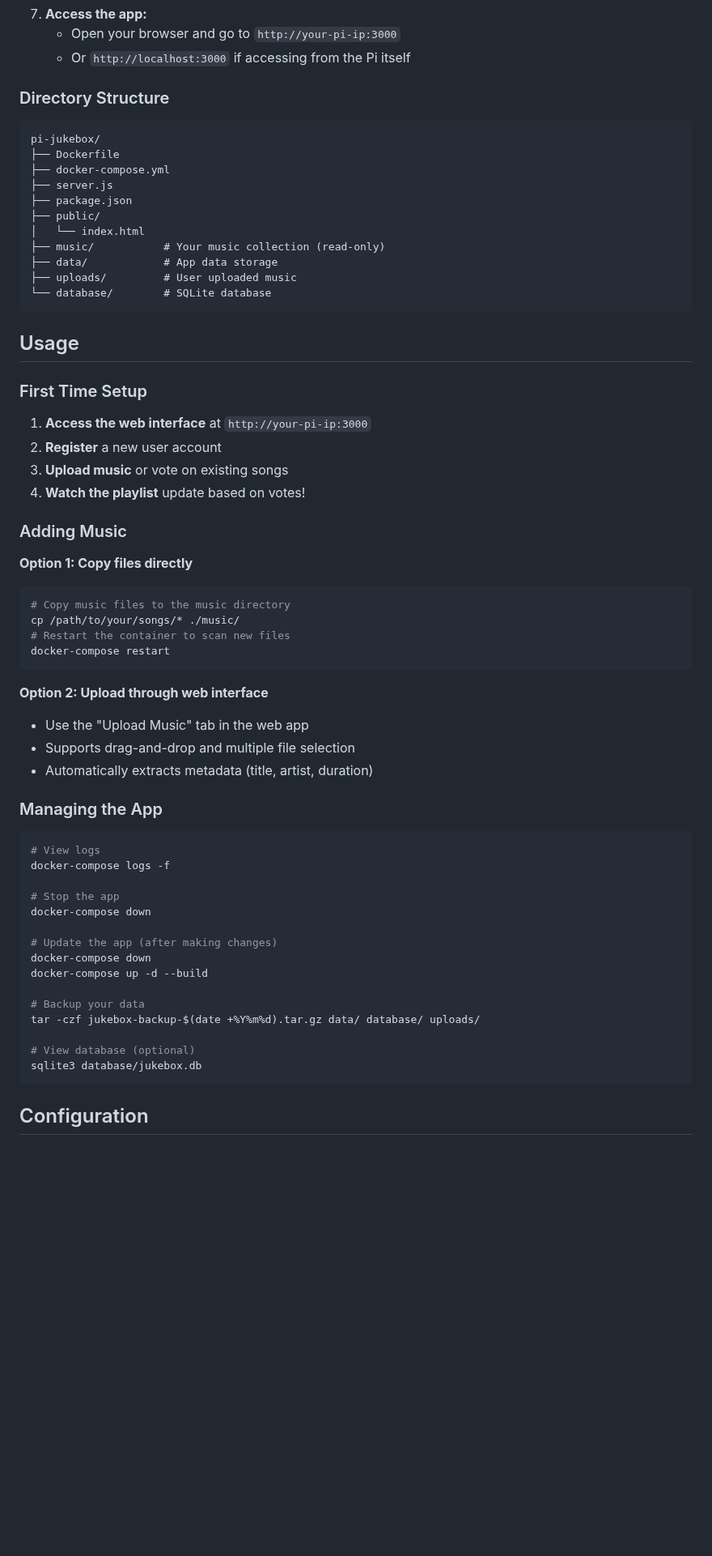
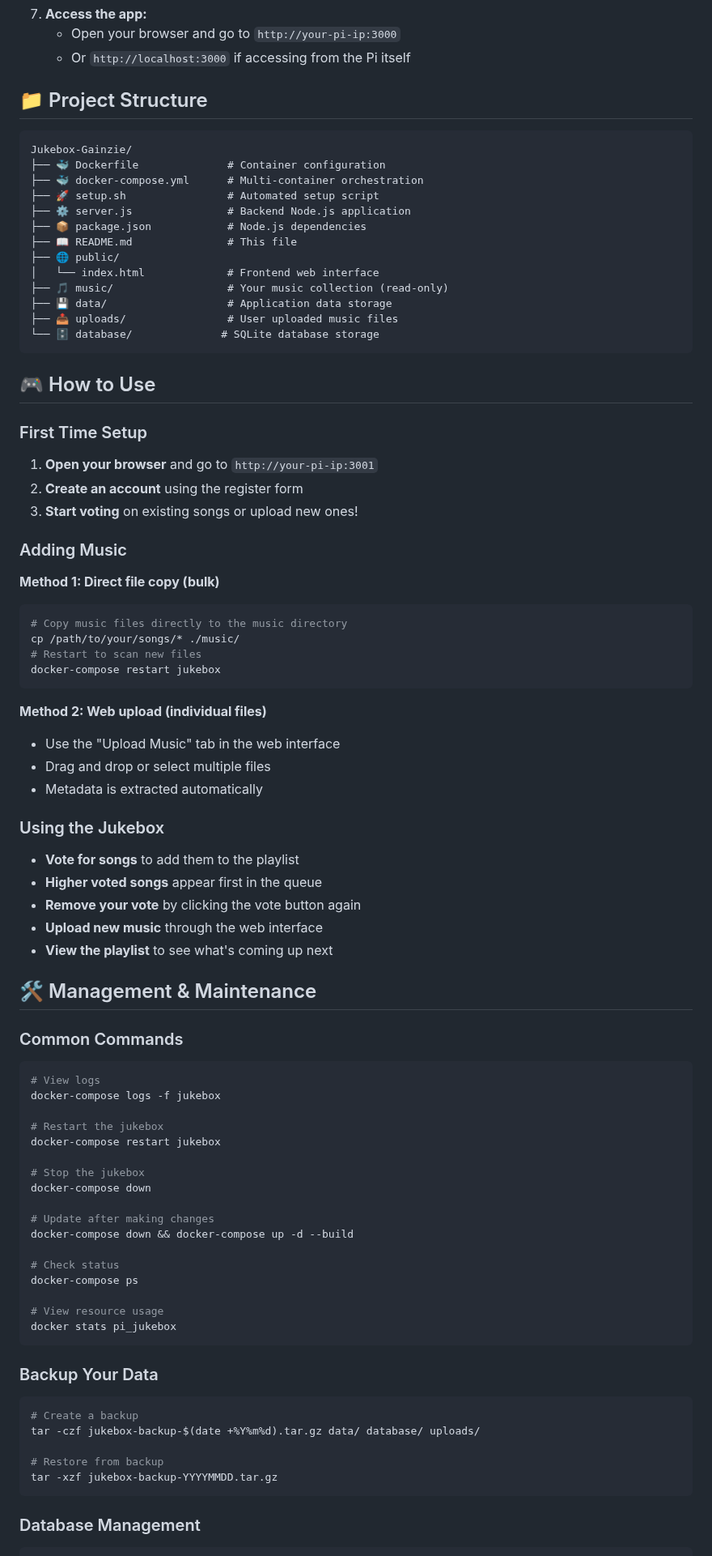
Before and after one commit to fazle1337-del/Jukebox-Gainzie, a Markdown page: README.md, the part around one of its changes. Shown at 81% size. Rendered like a GitHub page; blank space fills up the shorter version.

Commit message:
Update README.md
Added setup script details and a tidy up

````diff
--- a/README.md
+++ b/README.md
@@ -62,65 +62,86 @@ docker-compose ps
    - Open your browser and go to `http://your-pi-ip:3000`
    - Or `http://localhost:3000` if accessing from the Pi itself
 
-### Directory Structure
+## 📁 Project Structure
 
 ```
-pi-jukebox/
-├── Dockerfile
-├── docker-compose.yml
-├── server.js
-├── package.json
-├── public/
-│   └── index.html
-├── music/           # Your music collection (read-only)
-├── data/            # App data storage
-├── uploads/         # User uploaded music
-└── database/        # SQLite database
+Jukebox-Gainzie/
+├── 🐳 Dockerfile              # Container configuration
+├── 🐳 docker-compose.yml      # Multi-container orchestration
+├── 🚀 setup.sh                # Automated setup script
+├── ⚙️ server.js               # Backend Node.js application
+├── 📦 package.json            # Node.js dependencies
+├── 📖 README.md               # This file
+├── 🌐 public/
+│   └── index.html             # Frontend web interface
+├── 🎵 music/                  # Your music collection (read-only)
+├── 💾 data/                   # Application data storage
+├── 📤 uploads/                # User uploaded music files
+└── 🗄️ database/              # SQLite database storage
 ```
 
-## Usage
+## 🎮 How to Use
 
 ### First Time Setup
-
-1. **Access the web interface** at `http://your-pi-ip:3000`
-2. **Register** a new user account
-3. **Upload music** or vote on existing songs
-4. **Watch the playlist** update based on votes!
+1. **Open your browser** and go to `http://your-pi-ip:3001`
+2. **Create an account** using the register form
+3. **Start voting** on existing songs or upload new ones!
 
 ### Adding Music
 
-**Option 1: Copy files directly**
+**Method 1: Direct file copy (bulk)**
 ```bash
-# Copy music files to the music directory
+# Copy music files directly to the music directory
 cp /path/to/your/songs/* ./music/
-# Restart the container to scan new files
-docker-compose restart
+# Restart to scan new files
+docker-compose restart jukebox
 ```
 
-**Option 2: Upload through web interface**
-- Use the "Upload Music" tab in the web app
-- Supports drag-and-drop and multiple file selection
-- Automatically extracts metadata (title, artist, duration)
+**Method 2: Web upload (individual files)**
+- Use the "Upload Music" tab in the web interface
+- Drag and drop or select multiple files
+- Metadata is extracted automatically
 
-### Managing the App
+### Using the Jukebox
+- **Vote for songs** to add them to the playlist
+- **Higher voted songs** appear first in the queue
+- **Remove your vote** by clicking the vote button again
+- **Upload new music** through the web interface
+- **View the playlist** to see what's coming up next
+
+## 🛠️ Management & Maintenance
+
+### Common Commands
 
 ```bash
 # View logs
-docker-compose logs -f
+docker-compose logs -f jukebox
 
-# Stop the app
+# Restart the jukebox
+docker-compose restart jukebox
+
+# Stop the jukebox
 docker-compose down
 
-# Update the app (after making changes)
-docker-compose down
-docker-compose up -d --build
+# Update after making changes
+docker-compose down && docker-compose up -d --build
 
-# Backup your data
+# Check status
+docker-compose ps
+
+# View resource usage
+docker stats pi_jukebox
+```
+
+### Backup Your Data
+
+```bash
+# Create a backup
 tar -czf jukebox-backup-$(date +%Y%m%d).tar.gz data/ database/ uploads/
 
-# View database (optional)
-sqlite3 database/jukebox.db
+# Restore from backup
+tar -xzf jukebox-backup-YYYYMMDD.tar.gz
 ```
 
-## Configuration
+### Database Management
 
````
Also changed, not shown: other parts of README.md (+197 -79 lines).
